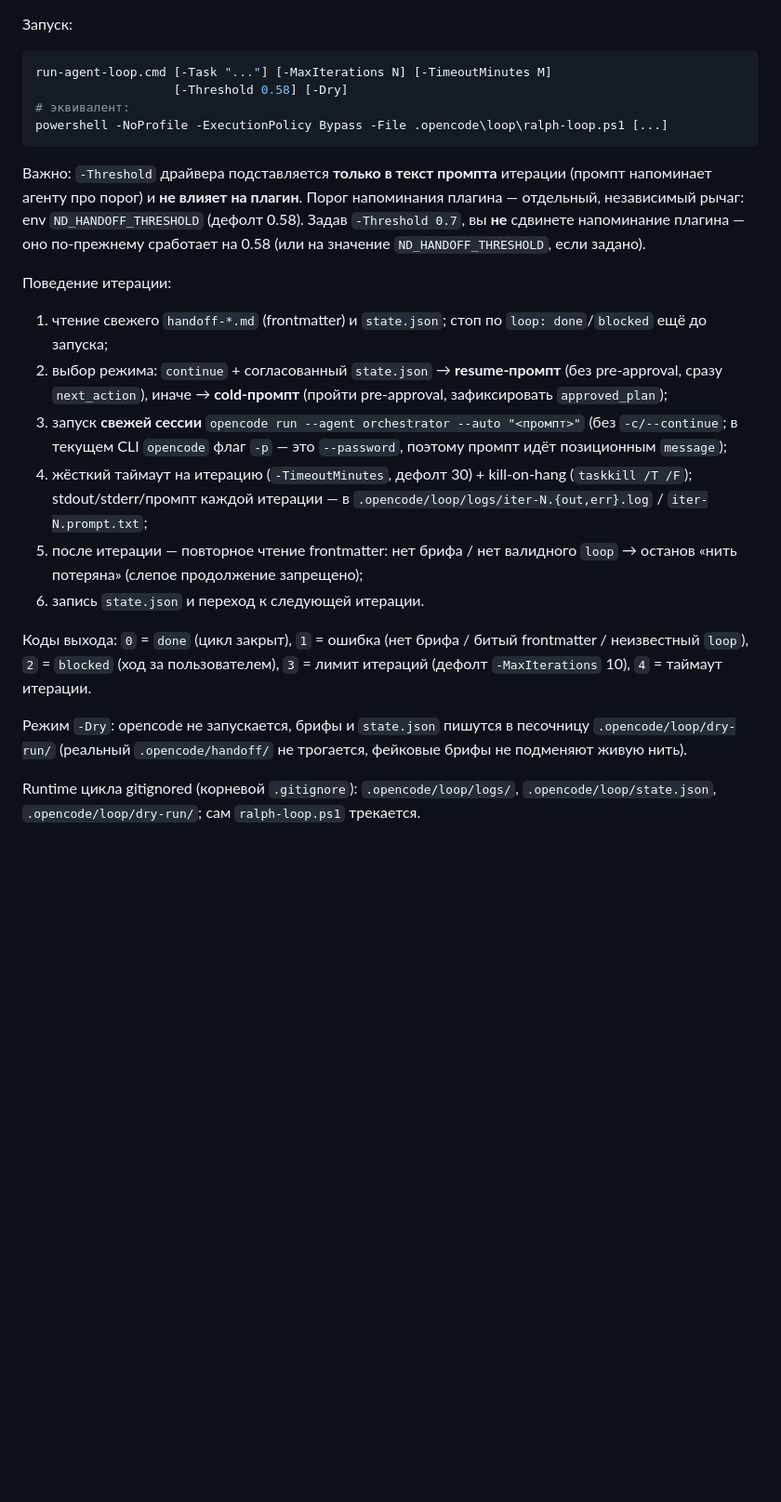
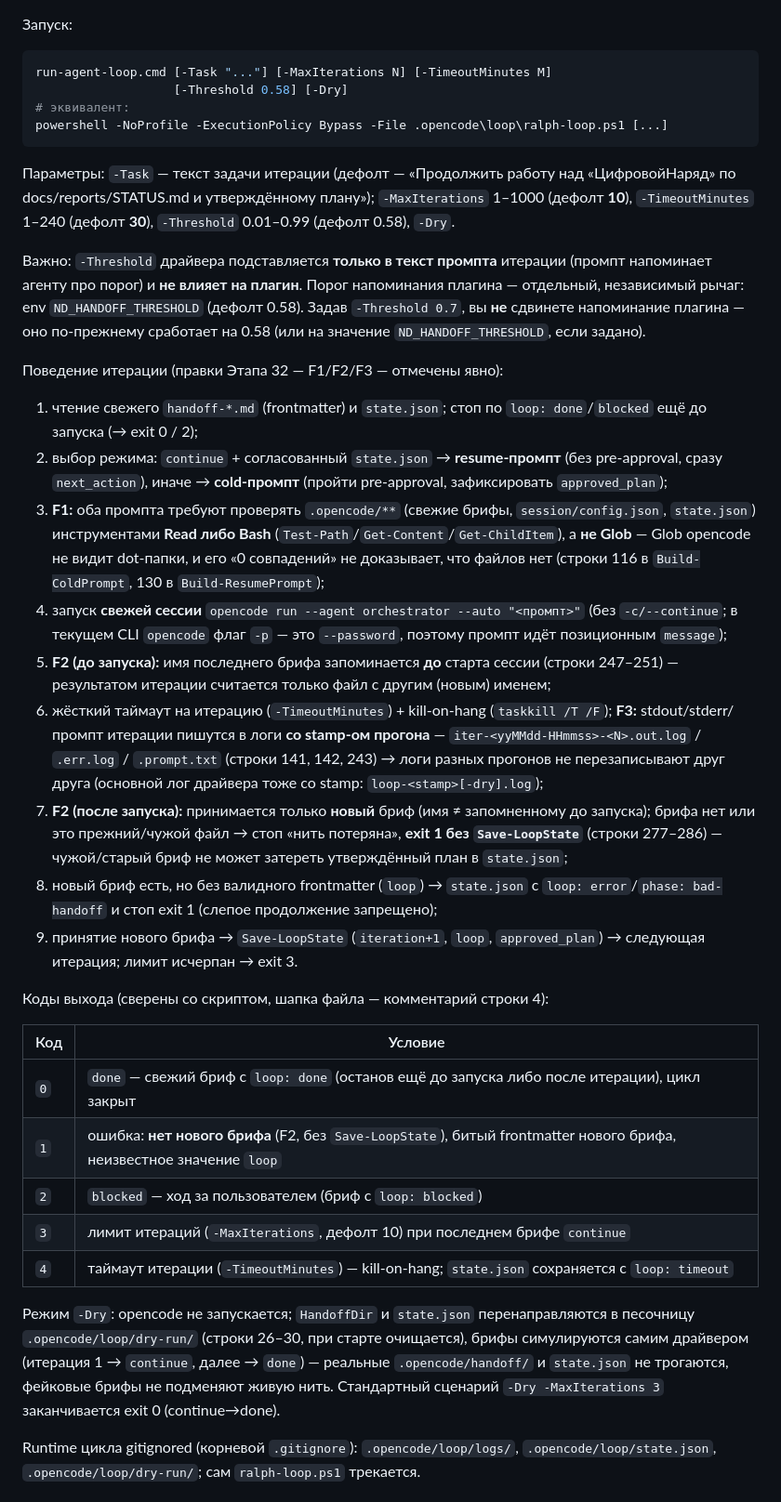
Before and after one commit to Production-Vibe/digitalApps, a Markdown page: docs/specs/agent-loop.md, the part around one of its changes. Shown at 93% size. Rendered like a GitHub page; blank space fills up the shorter version.

Commit message:
docs: актуализировать спеку драйвера под поведение Этапа 32 (F1/F2/F3, коды выхода, smoke)

````diff
--- a/docs/specs/agent-loop.md
+++ b/docs/specs/agent-loop.md
@@ -96,6 +97,11 @@ run-agent-loop.cmd [-Task "..."] [-MaxIterations N] [-TimeoutMinutes M]
 powershell -NoProfile -ExecutionPolicy Bypass -File .opencode\loop\ralph-loop.ps1 [...]
 ```
 
+Параметры: `-Task` — текст задачи итерации (дефолт — «Продолжить работу над
+«ЦифровойНаряд» по docs/reports/STATUS.md и утверждённому плану»);
+`-MaxIterations` 1–1000 (дефолт **10**), `-TimeoutMinutes` 1–240 (дефолт
+**30**), `-Threshold` 0.01–0.99 (дефолт 0.58), `-Dry`.
+
 Важно: `-Threshold` драйвера подставляется **только в текст промпта** итерации
 (промпт напоминает агенту про порог) и **не влияет на плагин**. Порог
 напоминания плагина — отдельный, независимый рычаг: env `ND_HANDOFF_THRESHOLD`
@@ -103,30 +109,56 @@ powershell -NoProfile -ExecutionPolicy Bypass -File .opencode\loop\ralph-loop.ps
 оно по-прежнему сработает на 0.58 (или на значение `ND_HANDOFF_THRESHOLD`,
 если задано).
 
-Поведение итерации:
+Поведение итерации (правки Этапа 32 — F1/F2/F3 — отмечены явно):
 
 1. чтение свежего `handoff-*.md` (frontmatter) и `state.json`; стоп по
-   `loop: done`/`blocked` ещё до запуска;
+   `loop: done`/`blocked` ещё до запуска (→ exit 0 / 2);
 2. выбор режима: `continue` + согласованный `state.json` → **resume-промпт**
    (без pre-approval, сразу `next_action`), иначе → **cold-промпт** (пройти
    pre-approval, зафиксировать `approved_plan`);
-3. запуск **свежей сессии** `opencode run --agent orchestrator --auto
+3. **F1:** оба промпта требуют проверять `.opencode/**` (свежие брифы,
+   `session/config.json`, `state.json`) инструментами **Read либо Bash**
+   (`Test-Path`/`Get-Content`/`Get-ChildItem`), а **не Glob** — Glob opencode
+   не видит dot-папки, и его «0 совпадений» не доказывает, что файлов нет
+   (строки 116 в `Build-ColdPrompt`, 130 в `Build-ResumePrompt`);
+4. запуск **свежей сессии** `opencode run --agent orchestrator --auto
    "<промпт>"` (без `-c/--continue`; в текущем CLI `opencode` флаг `-p` — это
    `--password`, поэтому промпт идёт позиционным `message`);
-4. жёсткий таймаут на итерацию (`-TimeoutMinutes`, дефолт 30) + kill-on-hang
-   (`taskkill /T /F`); stdout/stderr/промпт каждой итерации — в
-   `.opencode/loop/logs/iter-N.{out,err}.log` / `iter-N.prompt.txt`;
-5. после итерации — повторное чтение frontmatter: нет брифа / нет валидного
-   `loop` → останов «нить потеряна» (слепое продолжение запрещено);
-6. запись `state.json` и переход к следующей итерации.
+5. **F2 (до запуска):** имя последнего брифа запоминается **до** старта
+   сессии (строки 247–251) — результатом итерации считается только файл с
+   другим (новым) именем;
+6. жёсткий таймаут на итерацию (`-TimeoutMinutes`) + kill-on-hang
+   (`taskkill /T /F`); **F3:** stdout/stderr/промпт итерации пишутся в логи
+   **со stamp-ом прогона** — `iter-<yyMMdd-HHmmss>-<N>.out.log` /
+   `.err.log` / `.prompt.txt` (строки 141, 142, 243) → логи разных прогонов
+   не перезаписывают друг друга (основной лог драйвера тоже со stamp:
+   `loop-<stamp>[-dry].log`);
+7. **F2 (после запуска):** принимается только **новый** бриф (имя ≠
+   запомненному до запуска); брифа нет или это прежний/чужой файл → стоп
+   «нить потеряна», **exit 1 без `Save-LoopState`** (строки 277–286) —
+   чужой/старый бриф не может затереть утверждённый план в `state.json`;
+8. новый бриф есть, но без валидного frontmatter (`loop`) → `state.json` с
+   `loop: error`/`phase: bad-handoff` и стоп exit 1 (слепое продолжение
+   запрещено);
+9. принятие нового брифа → `Save-LoopState` (`iteration+1`, `loop`,
+   `approved_plan`) → следующая итерация; лимит исчерпан → exit 3.
 
-Коды выхода: `0` = `done` (цикл закрыт), `1` = ошибка (нет брифа / битый
-frontmatter / неизвестный `loop`), `2` = `blocked` (ход за пользователем),
-`3` = лимит итераций (дефолт `-MaxIterations` 10), `4` = таймаут итерации.
+Коды выхода (сверены со скриптом, шапка файла — комментарий строки 4):
 
-Режим `-Dry`: opencode не запускается, брифы и `state.json` пишутся в
-песочницу `.opencode/loop/dry-run/` (реальный `.opencode/handoff/` не трогается,
-фейковые брифы не подменяют живую нить).
+| Код | Условие |
+|---|---|
+| `0` | `done` — свежий бриф с `loop: done` (останов ещё до запуска либо после итерации), цикл закрыт |
+| `1` | ошибка: **нет нового брифа** (F2, без `Save-LoopState`), битый frontmatter нового брифа, неизвестное значение `loop` |
+| `2` | `blocked` — ход за пользователем (бриф с `loop: blocked`) |
+| `3` | лимит итераций (`-MaxIterations`, дефолт 10) при последнем брифе `continue` |
+| `4` | таймаут итерации (`-TimeoutMinutes`) — kill-on-hang; `state.json` сохраняется с `loop: timeout` |
+
+Режим `-Dry`: opencode не запускается; `HandoffDir` и `state.json`
+перенаправляются в песочницу `.opencode/loop/dry-run/` (строки 26–30, при
+старте очищается), брифы симулируются самим драйвером (итерация 1 →
+`continue`, далее → `done`) — реальные `.opencode/handoff/` и `state.json`
+не трогаются, фейковые брифы не подменяют живую нить. Стандартный сценарий
+`-Dry -MaxIterations 3` заканчивается exit 0 (continue→done).
 
 Runtime цикла gitignored (корневой `.gitignore`): `.opencode/loop/logs/`,
 `.opencode/loop/state.json`, `.opencode/loop/dry-run/`; сам `ralph-loop.ps1`
````
Also changed, not shown: other parts of docs/specs/agent-loop.md (+41 -12 lines).
